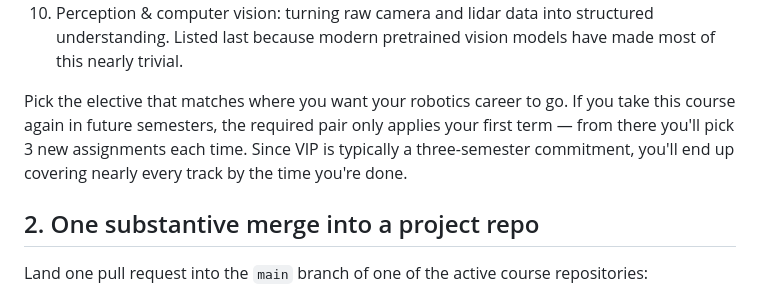
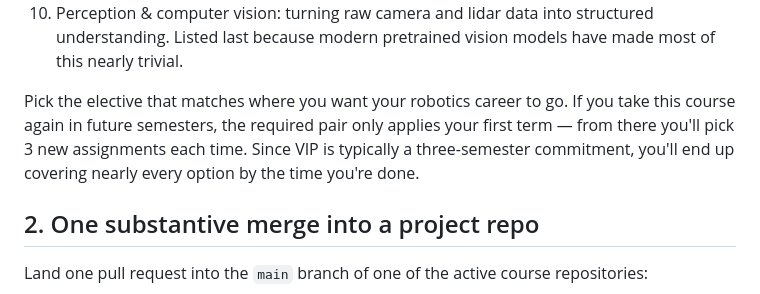
Before and after one commit to EthanMBoos/gtcloudrobotics.com, a Markdown page: docs/course-home.md, the part around the change. GitHub-like rendering.

Commit message:
wording change

```diff
--- a/docs/course-home.md
+++ b/docs/course-home.md
@@ -33,7 +33,7 @@ Assignments span real robotics problems — core sub-specialties and the softwar
 10. Perception & computer vision: turning raw camera and lidar data into structured understanding. Listed last because modern pretrained vision models have made most of this nearly trivial.
 
 
-Pick the elective that matches where you want your robotics career to go. If you take this course again in future semesters, the required pair only applies your first term — from there you'll pick 3 new assignments each time. Since VIP is typically a three-semester commitment, you'll end up covering nearly every track by the time you're done.
+Pick the elective that matches where you want your robotics career to go. If you take this course again in future semesters, the required pair only applies your first term — from there you'll pick 3 new assignments each time. Since VIP is typically a three-semester commitment, you'll end up covering nearly every option by the time you're done.
 
 ## 2. One substantive merge into a project repo
 
```
